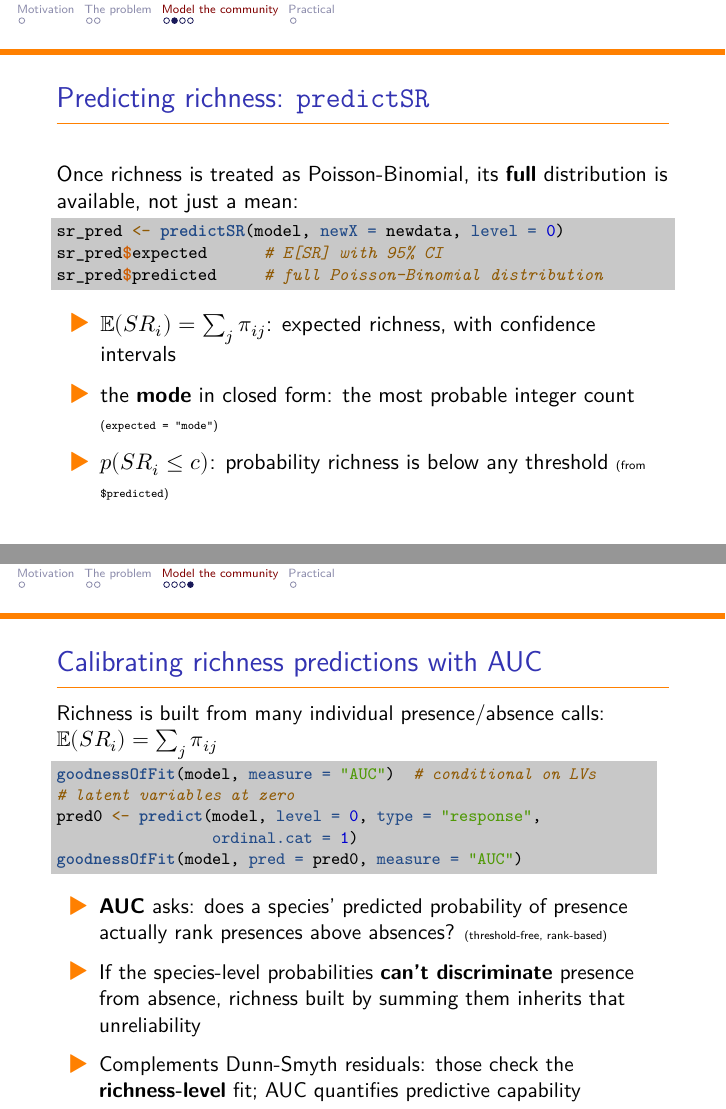
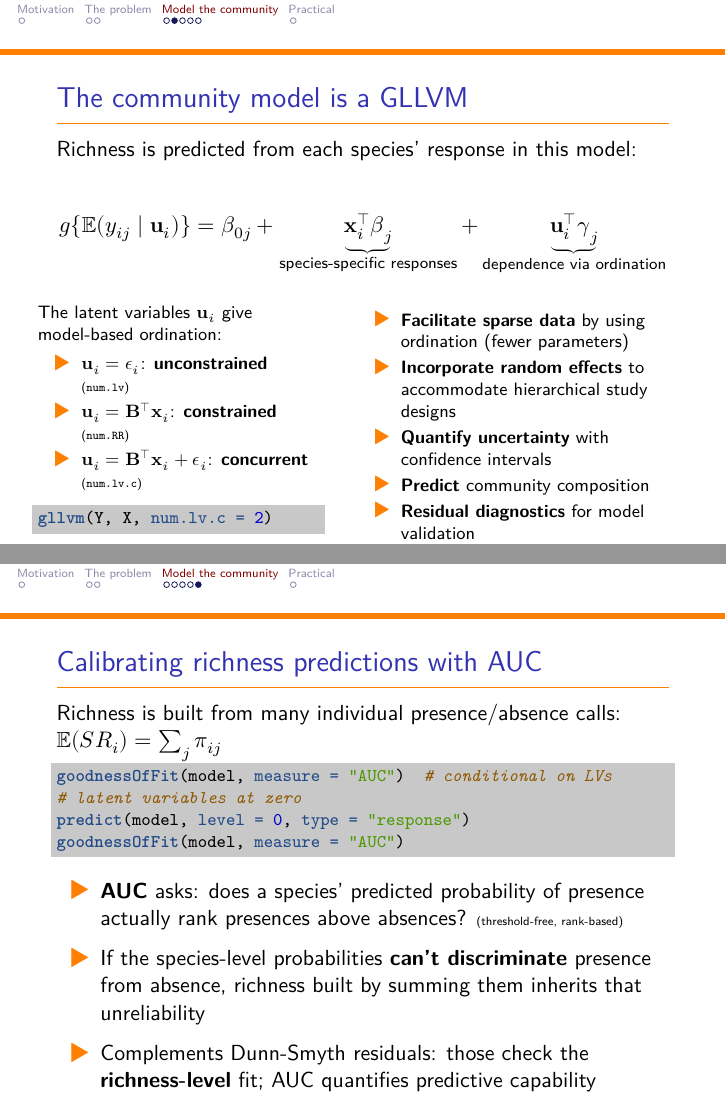
Before and after one commit to BertvanderVeen/Oikos2026, an R Markdown document (presentation/presentation_short.Rmd): pages 11 and 15 of 16 before the commit and pages 11 and 16 of 17 after it, joined at a grey line. The pictures show the output file presentation_short.pdf that the author committed with the source.

Commit message:
Add GLLVM slide and simplify code on slides

````diff
--- a/presentation/presentation_short.Rmd
+++ b/presentation/presentation_short.Rmd
@@ -220,13 +220,53 @@
 
 \columnsend
 
+## The community model is a GLLVM {.shrink}
+
+Richness is predicted from each species' response in this model:
+
+\vspace*{-0.5\baselineskip}
+\[
+g\{\mathams{E}(y_{ij} \mid \mathbf{u}_i)\} = \beta_{0j} + \underbrace{\mathbf{x}_i^\top\boldsymbol{\beta}_j}_{\text{\scriptsize species-specific responses}} + \underbrace{\mathbf{u}_i^\top\boldsymbol{\gamma}_j}_{\text{\scriptsize dependence via ordination}}
+\]
+
+\columnsbegin
+\column[t]{0.46\textwidth}
+
+\footnotesize
+The latent variables $\mathbf{u}_i$ give model-based ordination:
+
+\begin{itemize}
+  \item $\mathbf{u}_i = \boldsymbol{\epsilon}_i$: \textbf{unconstrained} \tiny(\texttt{num.lv})\footnotesize
+  \item $\mathbf{u}_i = \mathbf{B}^\top\mathbf{x}_i$: \textbf{constrained} \tiny(\texttt{num.RR})\footnotesize
+  \item $\mathbf{u}_i = \mathbf{B}^\top\mathbf{x}_i + \boldsymbol{\epsilon}_i$: \textbf{concurrent} \tiny(\texttt{num.lv.c})\footnotesize
+\end{itemize}
+
+```{r gllvm_demo, echo=TRUE, eval=FALSE}
+gllvm(Y, X, num.lv.c = 2)
+```
+\normalsize
+
+\column[t]{0.54\textwidth}
+
+\footnotesize
+\begin{itemize}
+  \item \textbf{Facilitate sparse data} by using ordination (fewer parameters)
+  \item \textbf{Incorporate random effects} to accommodate hierarchical study designs
+  \item \textbf{Quantify uncertainty} with confidence intervals
+  \item \textbf{Predict} community composition
+  \item \textbf{Residual diagnostics} for model validation
+\end{itemize}
+\normalsize
+
+\columnsend
+
 ## Predicting richness: \texttt{predictSR}
 
 Once richness is treated as Poisson-Binomial, its \textbf{full} distribution is available, not just a mean:
 
 \footnotesize
 ```{r predictSR_demo, echo=TRUE, eval=FALSE}
-sr_pred <- predictSR(model, newX = newdata, level = 0)
+sr_pred <- predictSR(model)
 sr_pred$expected      # E[SR] with 95% CI
 sr_pred$predicted     # full Poisson-Binomial distribution
 ```
@@ -261,9 +301,8 @@
 ```{r auc_demo, echo=TRUE, eval=FALSE}
 goodnessOfFit(model, measure = "AUC")  # conditional on LVs
 # latent variables at zero
-pred0 <- predict(model, level = 0, type = "response",
-                 ordinal.cat = 1)
-goodnessOfFit(model, pred = pred0, measure = "AUC")
+predict(model, level = 0, type = "response")
+goodnessOfFit(model, measure = "AUC")
 ```
 \normalsize
 
````
Also changed, not shown: presentation_short.pdf.
